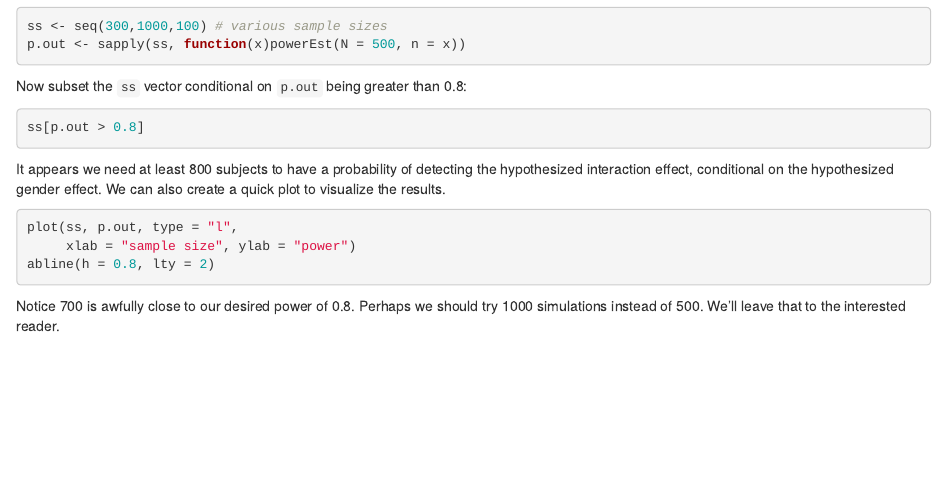
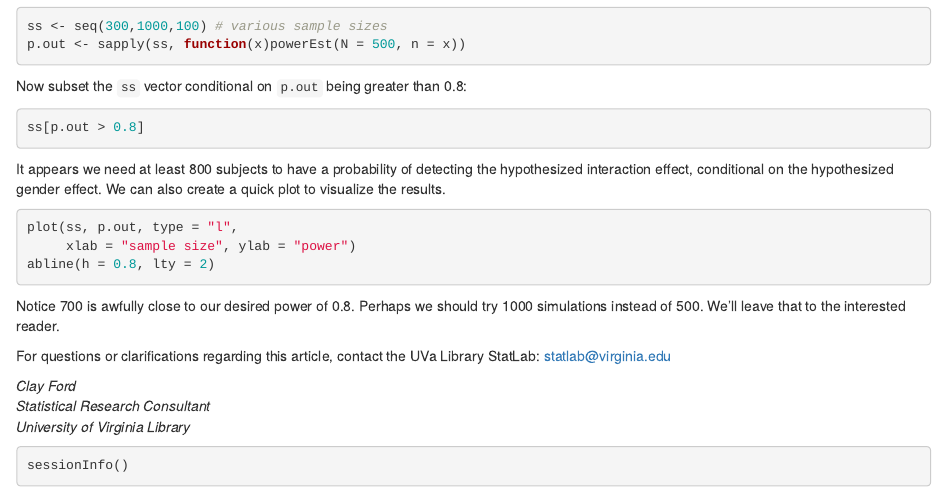
Before and after one commit to uvastatlab/blog, an R Markdown document (content/post/2019-05-04-simulating-a-logistic-regression-model.Rmd): the page in a window 1100 px wide, from 4790 px down. Rendered offline with R 4.5, knitr and Pandoc, with nearby package versions; the code chunks are not run, so their results and figures are left out.

Commit message:
add footer

````diff
--- a/content/post/2019-05-04-simulating-a-logistic-regression-model.Rmd
+++ b/content/post/2019-05-04-simulating-a-logistic-regression-model.Rmd
@@ -289,3 +289,13 @@
 ```
 
 Notice 700 is awfully close to our desired power of 0.8. Perhaps we should try 1000 simulations instead of 500. We'll leave that to the interested reader.
+
+For questions or clarifications regarding this article, contact the UVa Library StatLab: [statlab@virginia.edu](mailto:statlab@virginia.edu)
+
+_Clay Ford_
+_Statistical Research Consultant_
+_University of Virginia Library_
+
+```{r}
+sessionInfo()
+```
````
Also changed, not shown: content/post/2019-05-04-simulating-a-logistic-regression-model.html.
